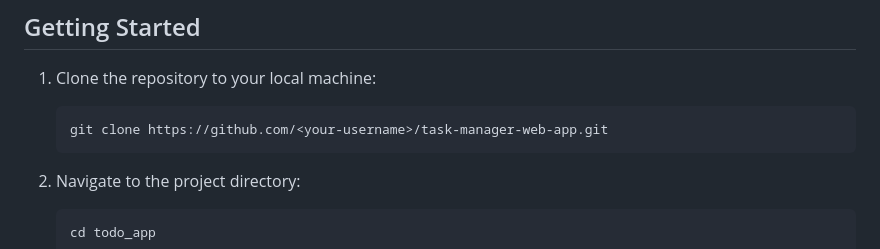
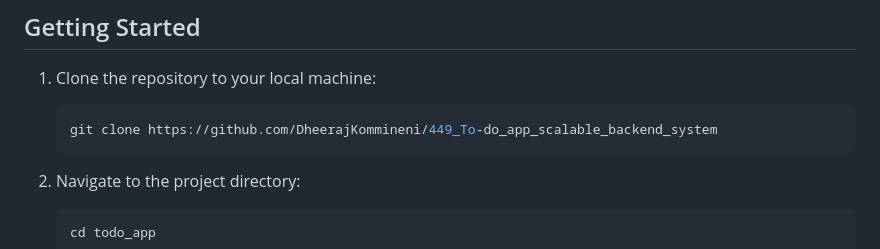
Before and after one commit to DheerajKommineni/449_To-do_app_scalable_backend_system, a Markdown page: README.md, the part around the change. Rendered like a GitHub page.

````diff
--- a/README.md
+++ b/README.md
@@ -33,7 +33,7 @@ Before running the application, ensure you have the following installed:
 1. Clone the repository to your local machine:
 
     ```bash
-    git clone https://github.com/<your-username>/task-manager-web-app.git
+    git clone https://github.com/DheerajKommineni/449_To-do_app_scalable_backend_system
     ```
 
 2. Navigate to the project directory:
````
